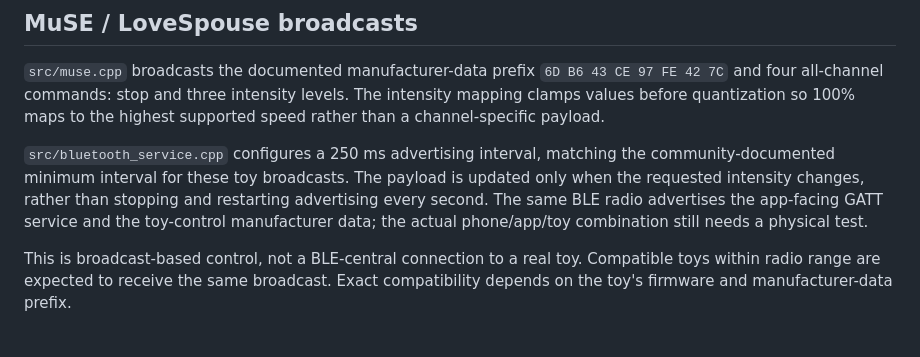
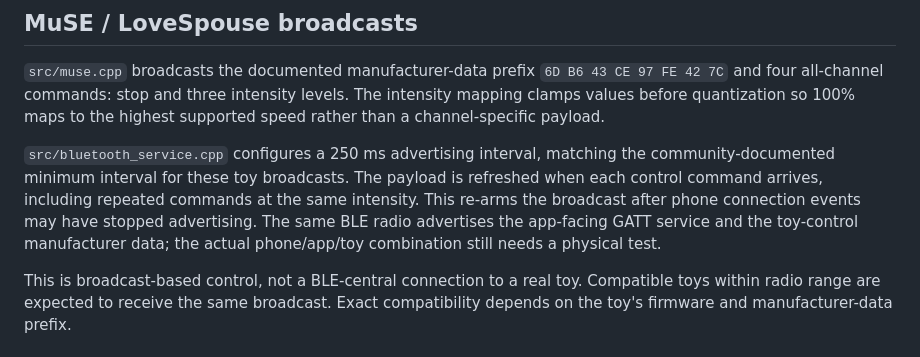
Before and after one commit to jonny5509/lvs, a Markdown page: docs/lovense-usb-dongle-investigation.md, the part around the change. GitHub-like rendering.

Commit message:
Clarify broadcast refresh behavior and compatibility tests

```diff
--- a/docs/lovense-usb-dongle-investigation.md
+++ b/docs/lovense-usb-dongle-investigation.md
@@ -22,7 +22,7 @@ Commands such as `DeviceType;`, `Battery;`, `Status:1;`, `Vibrate:n;`, and `Powe
 
 `src/muse.cpp` broadcasts the documented manufacturer-data prefix `6D B6 43 CE 97 FE 42 7C` and four all-channel commands: stop and three intensity levels. The intensity mapping clamps values before quantization so 100% maps to the highest supported speed rather than a channel-specific payload.
 
-`src/bluetooth_service.cpp` configures a 250 ms advertising interval, matching the community-documented minimum interval for these toy broadcasts. The payload is updated only when the requested intensity changes, rather than stopping and restarting advertising every second. The same BLE radio advertises the app-facing GATT service and the toy-control manufacturer data; the actual phone/app/toy combination still needs a physical test.
+`src/bluetooth_service.cpp` configures a 250 ms advertising interval, matching the community-documented minimum interval for these toy broadcasts. The payload is refreshed when each control command arrives, including repeated commands at the same intensity. This re-arms the broadcast after phone connection events may have stopped advertising. The same BLE radio advertises the app-facing GATT service and the toy-control manufacturer data; the actual phone/app/toy combination still needs a physical test.
 
 This is broadcast-based control, not a BLE-central connection to a real toy. Compatible toys within radio range are expected to receive the same broadcast. Exact compatibility depends on the toy's firmware and manufacturer-data prefix.
 
```
